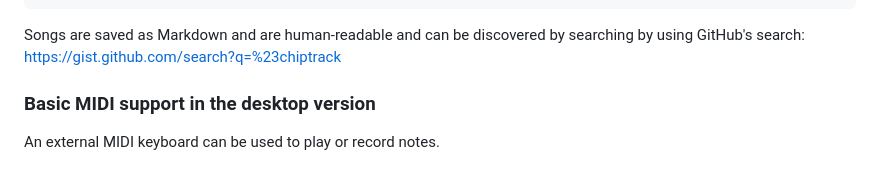
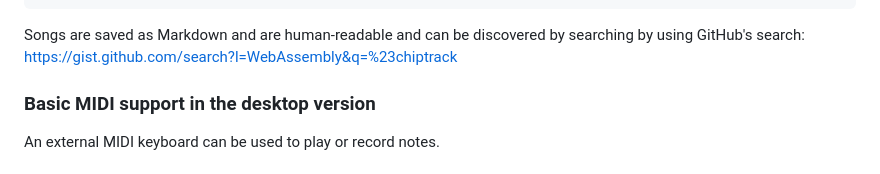
Before and after one commit to jturcotte/chiptrack, a Markdown page: README.md, the part around the change. Rendered like a GitHub page.

Commit message:
README: Update the gist search URL to exclude non-song
Keeping only gists with some WebAssembly file should work.

````diff
--- a/README.md
+++ b/README.md
@@ -67,7 +67,7 @@ commands. **This gives almost complete control over the sound chip to each song.
 ...
 ```
 
-Songs are saved as Markdown and are human-readable and can be discovered by searching by using GitHub's search: https://gist.github.com/search?q=%23chiptrack
+Songs are saved as Markdown and are human-readable and can be discovered by searching by using GitHub's search: https://gist.github.com/search?l=WebAssembly&q=%23chiptrack
 
 ### Basic MIDI support in the desktop version
 
````
